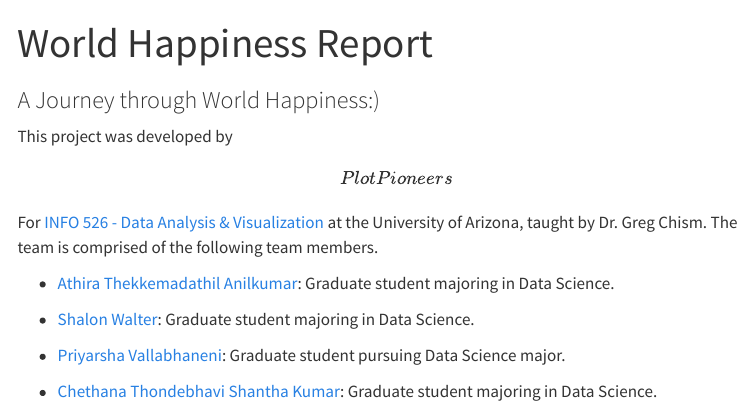
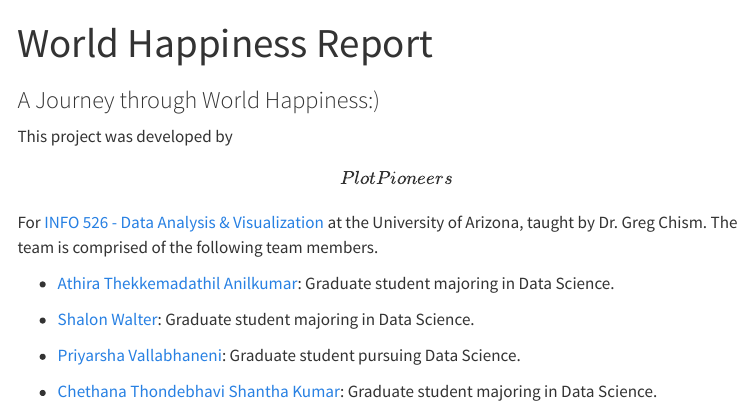
Before and after one commit to INFO526-DataViz/project-final-Plot-Pioneers, a Quarto document (about.qmd): the page in a window 1100 px wide, from its top. Rendered offline with R 4.5, knitr and Pandoc in place of Quarto, with nearby package versions; menus at the side of the page are left out.

Commit message:
Update about.qmd

```diff
--- a/about.qmd
+++ b/about.qmd
@@ -11,6 +11,6 @@ This project was developed by **\[Plot Pioneers\]** For [INFO 526 - Data Analysi
 
 -   [Shalon Walter](https://github.com/shalonwalter): Graduate student majoring in Data Science.
 
--   [Priyarsha Vallabhaneni](https://github.com/Priyarsha31): Graduate student pursuing Data Science major.
+-   [Priyarsha Vallabhaneni](https://github.com/Priyarsha31): Graduate student pursuing Data Science.
 
 -   [Chethana Thondebhavi Shantha Kumar](https://github.com/Chethana-16): Graduate student majoring in Data Science.
```
